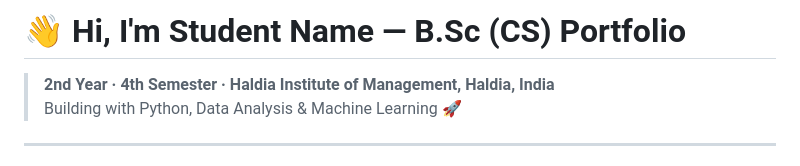
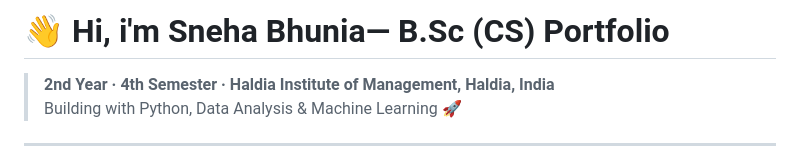
Before and after one commit to Programmar-Sneha/Ardent_AI_ML_Training, a Markdown page: Project 3/README.md, the part around the change. Drawn GitHub-style.

```diff
--- a/Project 3/README.md
+++ b/Project 3/README.md
@@ -1,4 +1,4 @@
-# 👋 Hi, I'm Student Name — B.Sc (CS) Portfolio
+# 👋 Hi, i'm Sneha Bhunia— B.Sc (CS) Portfolio
 
 > **2nd Year · 4th Semester · Haldia Institute of Management, Haldia, India**
 > Building with Python, Data Analysis & Machine Learning 🚀
```
